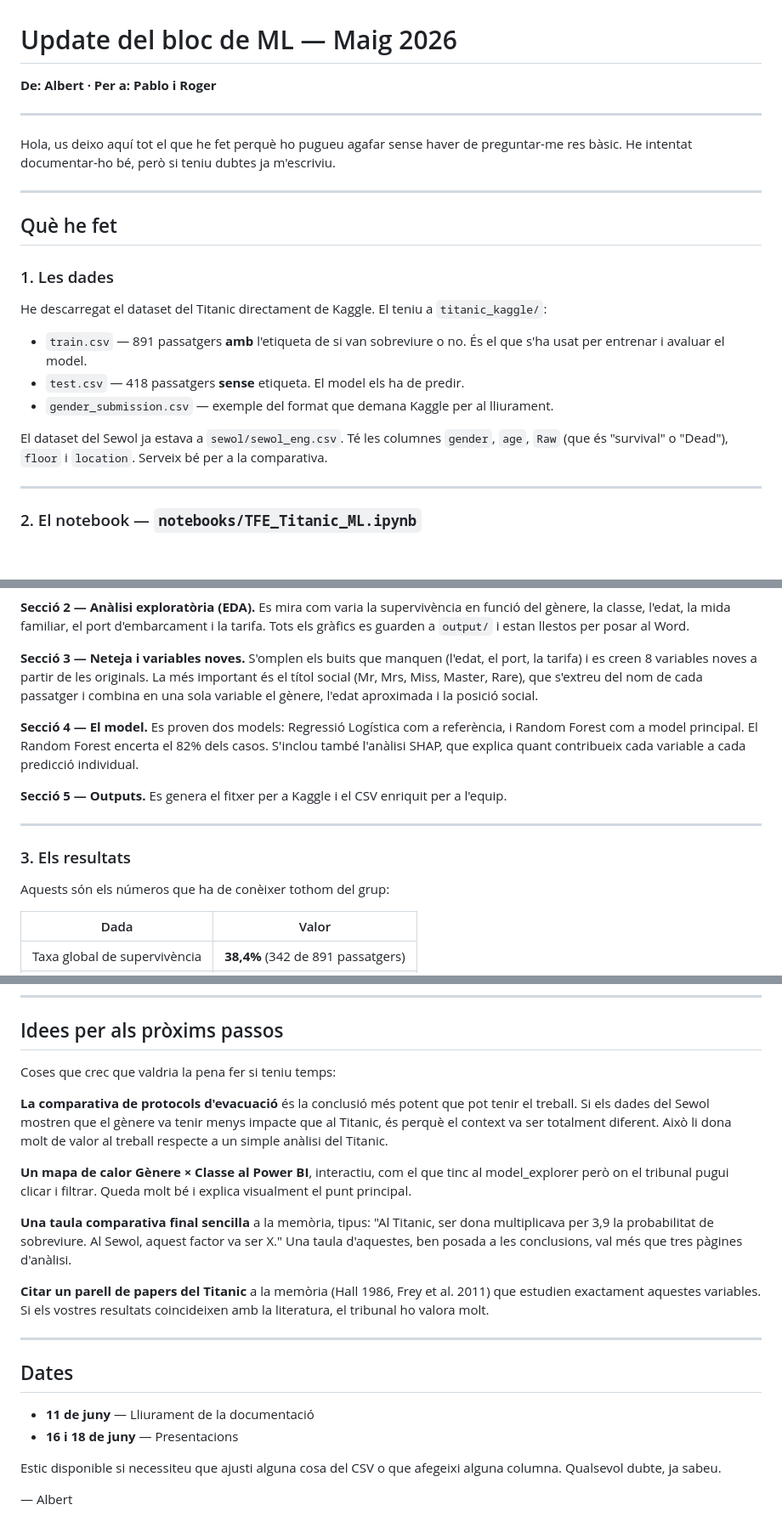
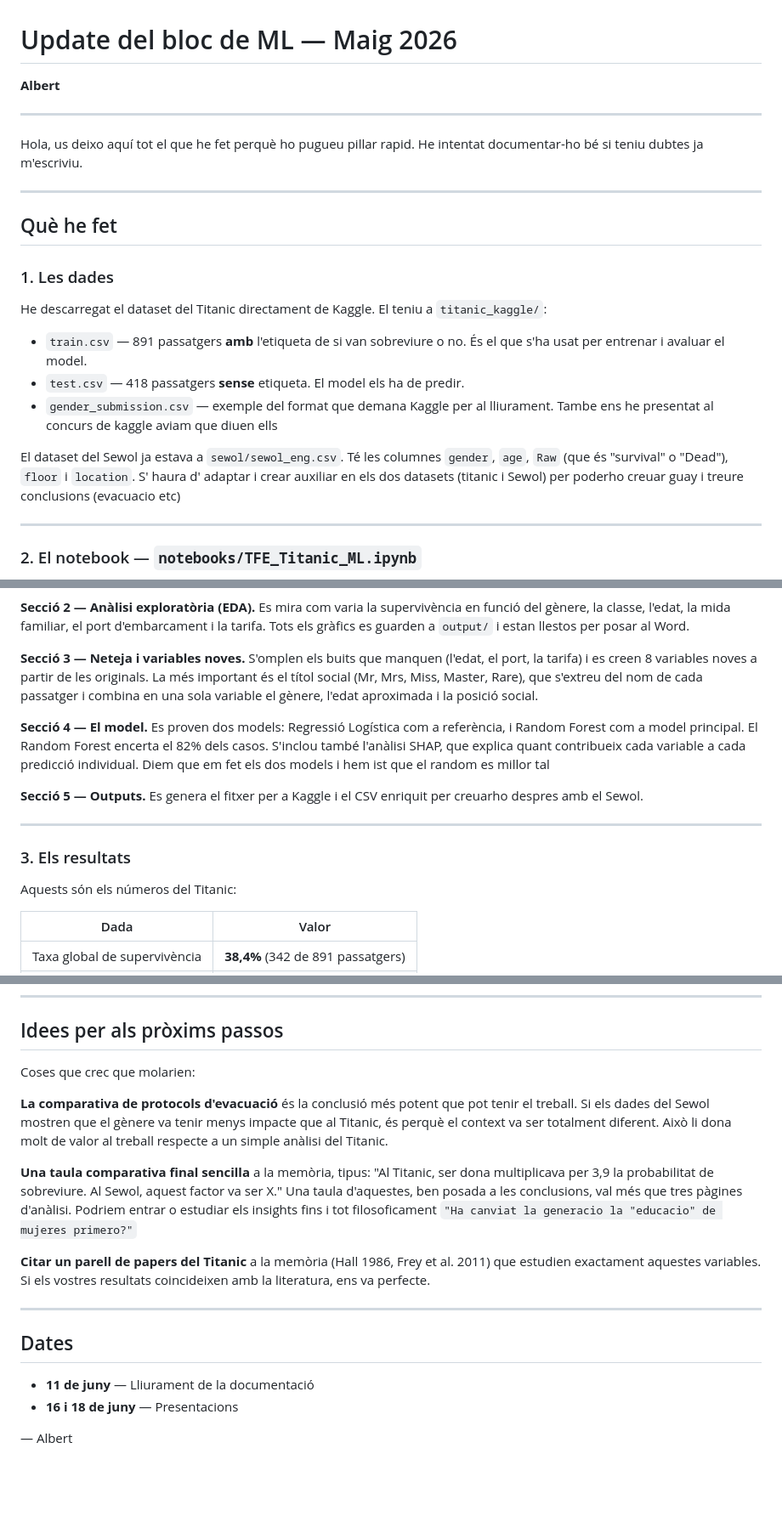
Before and after one commit to polfmh/titanic-survival-tfe, a Markdown page: docs/UPDATE_EQUIPO.md, 3 parts joined by grey strips. Shown at 85% size. GitHub-like rendering; blank space fills up the shorter version.

Commit message:
docs: afegeix notes personals i ajustos al update equip

```diff
--- a/docs/UPDATE_EQUIPO.md
+++ b/docs/UPDATE_EQUIPO.md
@@ -1,9 +1,9 @@
 # Update del bloc de ML — Maig 2026
-**De: Albert · Per a: Pablo i Roger**
+**Albert**
 
 ---
 
-Hola, us deixo aquí tot el que he fet perquè ho pugueu agafar sense haver de preguntar-me res bàsic. He intentat documentar-ho bé, però si teniu dubtes ja m'escriviu.
+Hola, us deixo aquí tot el que he fet perquè ho pugueu pillar rapid. He intentat documentar-ho bé si teniu dubtes ja m'escriviu.
 
 ---
 
@@ -15,9 +15,9 @@ He descarregat el dataset del Titanic directament de Kaggle. El teniu a `titanic
 
 - `train.csv` — 891 passatgers **amb** l'etiqueta de si van sobreviure o no. És el que s'ha usat per entrenar i avaluar el model.
 - `test.csv` — 418 passatgers **sense** etiqueta. El model els ha de predir.
-- `gender_submission.csv` — exemple del format que demana Kaggle per al lliurament.
+- `gender_submission.csv` — exemple del format que demana Kaggle per al lliurament. Tambe ens he presentat al concurs de kaggle aviam que diuen ells
 
-El dataset del Sewol ja estava a `sewol/sewol_eng.csv`. Té les columnes `gender`, `age`, `Raw` (que és "survival" o "Dead"), `floor` i `location`. Serveix bé per a la comparativa.
+El dataset del Sewol ja estava a `sewol/sewol_eng.csv`. Té les columnes `gender`, `age`, `Raw` (que és "survival" o "Dead"), `floor` i `location`. S' haura d' adaptar i crear auxiliar en els dos datasets (titanic i Sewol) per poderho creuar guay i treure conclusions (evacuacio etc)
 
 ---
 
@@ -31,15 +31,15 @@ Aquí és on hi ha tota la feina tècnica. Està **executat**, o sigui que quan
 
 **Secció 3 — Neteja i variables noves.** S'omplen els buits que manquen (l'edat, el port, la tarifa) i es creen 8 variables noves a partir de les originals. La més important és el títol social (Mr, Mrs, Miss, Master, Rare), que s'extreu del nom de cada passatger i combina en una sola variable el gènere, l'edat aproximada i la posició social.
 
-**Secció 4 — El model.** Es proven dos models: Regressió Logística com a referència, i Random Forest com a model principal. El Random Forest encerta el 82% dels casos. S'inclou també l'anàlisi SHAP, que explica quant contribueix cada variable a cada predicció individual.
+**Secció 4 — El model.** Es proven dos models: Regressió Logística com a referència, i Random Forest com a model principal. El Random Forest encerta el 82% dels casos. S'inclou també l'anàlisi SHAP, que explica quant contribueix cada variable a cada predicció individual. Diem que em fet els dos models i hem ist que el random es millor tal
 
-**Secció 5 — Outputs.** Es genera el fitxer per a Kaggle i el CSV enriquit per a l'equip.
+**Secció 5 — Outputs.** Es genera el fitxer per a Kaggle i el CSV enriquit per creuarho despres amb el Sewol.
 
 ---
 
 ### 3. Els resultats
 
-Aquests són els números que ha de conèixer tothom del grup:
+Aquests són els números del Titanic:
 
 | Dada | Valor |
 |------|-------|
@@ -163,15 +162,13 @@ Els gràfics de `output/` es poden enganxar directament al Word. El més potent
 
 ## Idees per als pròxims passos
 
-Coses que crec que valdria la pena fer si teniu temps:
+Coses que crec que molarien:
 
 **La comparativa de protocols d'evacuació** és la conclusió més potent que pot tenir el treball. Si els dades del Sewol mostren que el gènere va tenir menys impacte que al Titanic, és perquè el context va ser totalment diferent. Això li dona molt de valor al treball respecte a un simple anàlisi del Titanic.
 
-**Un mapa de calor Gènere × Classe al Power BI**, interactiu, com el que tinc al model_explorer però on el tribunal pugui clicar i filtrar. Queda molt bé i explica visualment el punt principal.
+**Una taula comparativa final sencilla** a la memòria, tipus: "Al Titanic, ser dona multiplicava per 3,9 la probabilitat de sobreviure. Al Sewol, aquest factor va ser X." Una taula d'aquestes, ben posada a les conclusions, val més que tres pàgines d'anàlisi. Podriem entrar o estudiar els insights fins i tot filosoficament `"Ha canviat la generacio la "educacio" de mujeres primero?"`
 
-**Una taula comparativa final sencilla** a la memòria, tipus: "Al Titanic, ser dona multiplicava per 3,9 la probabilitat de sobreviure. Al Sewol, aquest factor va ser X." Una taula d'aquestes, ben posada a les conclusions, val més que tres pàgines d'anàlisi.
-
-**Citar un parell de papers del Titanic** a la memòria (Hall 1986, Frey et al. 2011) que estudien exactament aquestes variables. Si els vostres resultats coincideixen amb la literatura, el tribunal ho valora molt.
+**Citar un parell de papers del Titanic** a la memòria (Hall 1986, Frey et al. 2011) que estudien exactament aquestes variables. Si els vostres resultats coincideixen amb la literatura, ens va perfecte.
 
 ---
 
@@ -180,6 +177,5 @@ Coses que crec que valdria la pena fer si teniu temps:
 - **11 de juny** — Lliurament de la documentació
 - **16 i 18 de juny** — Presentacions
 
-Estic disponible si necessiteu que ajusti alguna cosa del CSV o que afegeixi alguna columna. Qualsevol dubte, ja sabeu.
 
 — Albert
```
Also changed, not shown: other parts of docs/UPDATE_EQUIPO.md (+5 -6 lines).
